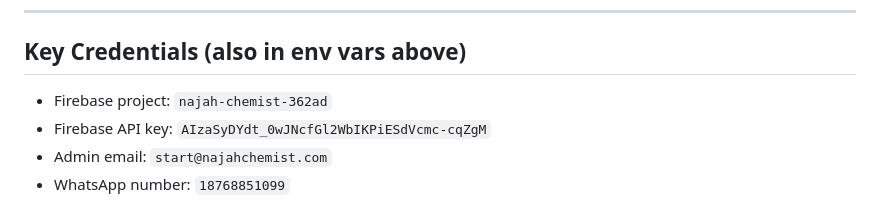
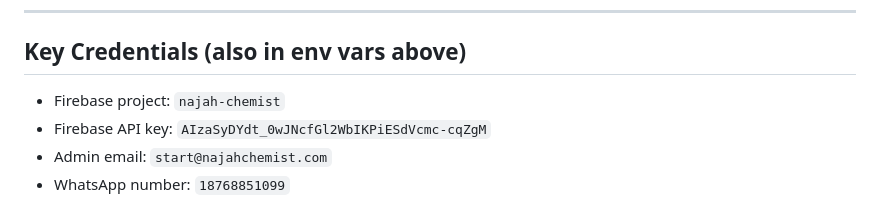
Before and after one commit to najahuldin-cloud/najahchemist-store, a Markdown page: CLAUDE.md, the part around the change. Rendered like a GitHub page.

Commit message:
docs: correct Firebase project id to najah-chemist
The Key Credentials section listed najah-chemist-362ad, but the real
production Firebase project is najah-chemist — confirmed by .firebaserc,
the fallback in functions/index.js, and firebase functions:list.

Co-Authored-By: Claude Opus 4.7 (1M context) <noreply@anthropic.com>

```diff
--- a/CLAUDE.md
+++ b/CLAUDE.md
@@ -56,7 +56,7 @@ credentials.private_key = credentials.private_key.replace(/\\n/g, '\n');
 ---
 
 ## Key Credentials (also in env vars above)
-- Firebase project: `najah-chemist-362ad`
+- Firebase project: `najah-chemist`
 - Firebase API key: `AIzaSyDYdt_0wJNcfGl2WbIKPiESdVcmc-cqZgM`
 - Admin email: `start@najahchemist.com`
 - WhatsApp number: `18768851099`
```
